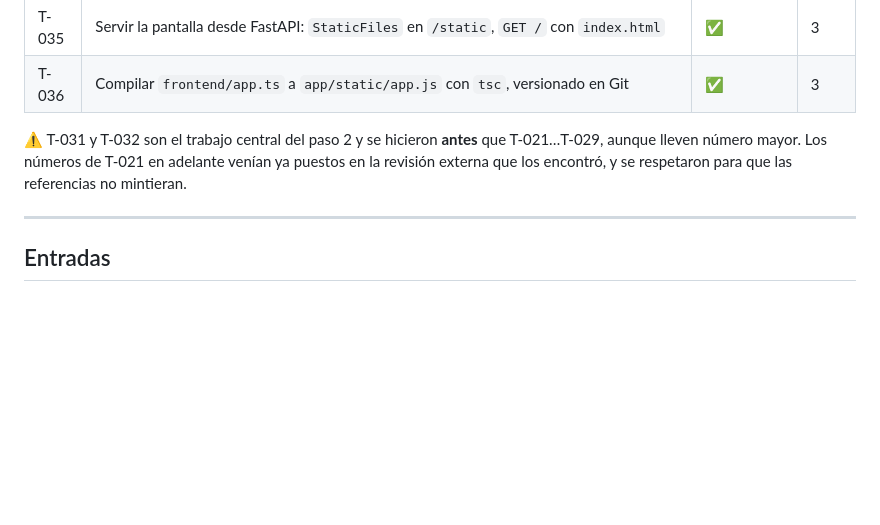
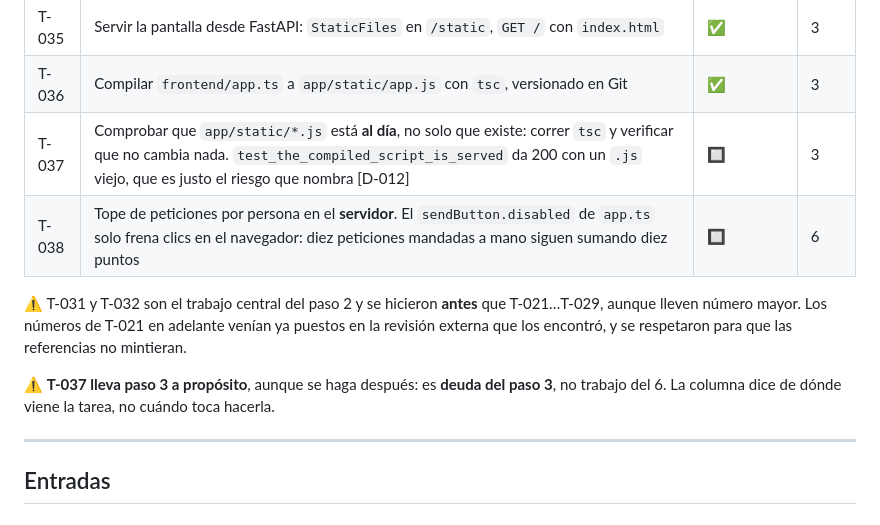
Before and after one commit to jdrodriguez1000/TEAPP_Aplication, a Markdown page: _persistence/tasks.md, the part around the change. Drawn GitHub-style; blank space fills up the shorter version.

```diff
--- a/_persistence/tasks.md
+++ b/_persistence/tasks.md
@@ -45,11 +45,17 @@ Estados: 🔲 pendiente · 🔄 a medias · ✅ hecha · ❌ descartada
 | T-034 | Ampliar `A-002` y el `README.md`: el candado también se rompe con `main.py` y el servidor a la vez, no solo con `--workers` | ✅ | 2 |
 | T-035 | Servir la pantalla desde FastAPI: `StaticFiles` en `/static`, `GET /` con `index.html` | ✅ | 3 |
 | T-036 | Compilar `frontend/app.ts` a `app/static/app.js` con `tsc`, versionado en Git | ✅ | 3 |
+| T-037 | Comprobar que `app/static/*.js` está **al día**, no solo que existe: correr `tsc` y verificar que no cambia nada. `test_the_compiled_script_is_served` da 200 con un `.js` viejo, que es justo el riesgo que nombra [D-012] | 🔲 | 3 |
+| T-038 | Tope de peticiones por persona en el **servidor**. El `sendButton.disabled` de `app.ts` solo frena clics en el navegador: diez peticiones mandadas a mano siguen sumando diez puntos | 🔲 | 6 |
 
 ⚠️ T-031 y T-032 son el trabajo central del paso 2 y se hicieron **antes** que
 T-021…T-029, aunque lleven número mayor. Los números de T-021 en adelante venían
 ya puestos en la revisión externa que los encontró, y se respetaron para que las
 referencias no mintieran.
+
+⚠️ **T-037 lleva paso 3 a propósito**, aunque se haga después: es **deuda del
+paso 3**, no trabajo del 6. La columna dice de dónde viene la tarea, no cuándo
+toca hacerla.
 
 ---
 
```
Also changed, not shown: _persistence/assumptions.md (+32 -0 lines).
